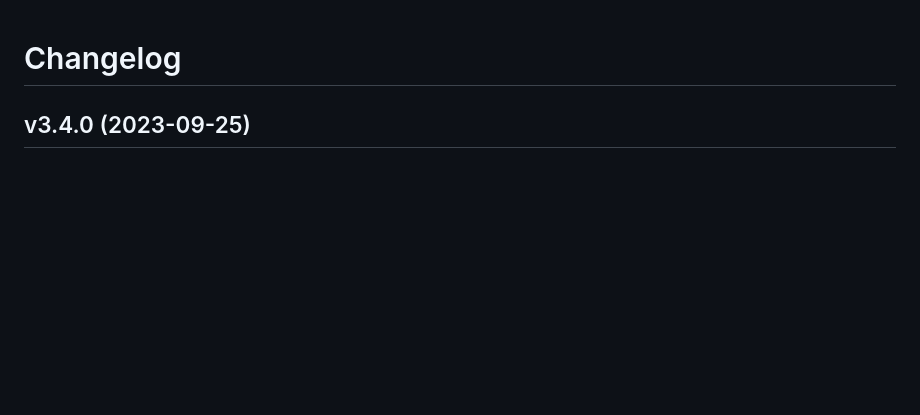
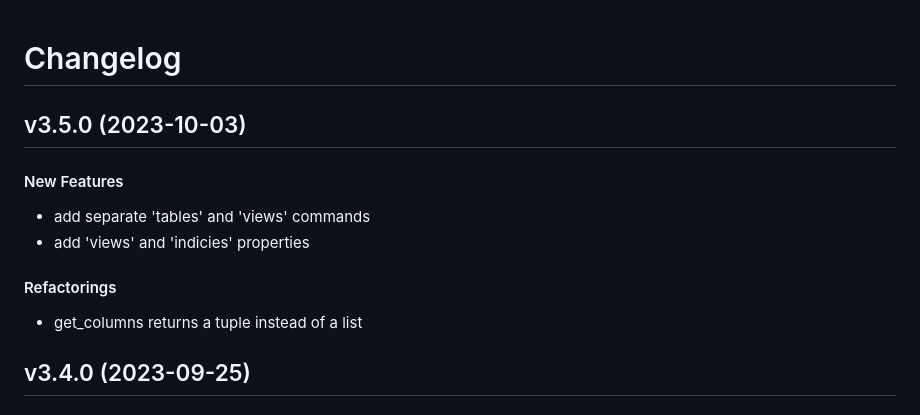
Before and after one commit to matt-manes/databased, a Markdown page: CHANGELOG.md, the part around the change. Rendered like a GitHub page; blank space fills up the shorter version.

Commit message:
chore: update changelog

```diff
--- a/CHANGELOG.md
+++ b/CHANGELOG.md
@@ -1,4 +1,14 @@
 # Changelog
+
+## v3.5.0 (2023-10-03)
+
+#### New Features
+
+* add separate 'tables' and 'views' commands
+* add 'views' and 'indicies' properties
+#### Refactorings
+
+* get_columns returns a tuple instead of a list
 
 ## v3.4.0 (2023-09-25)
 
```
